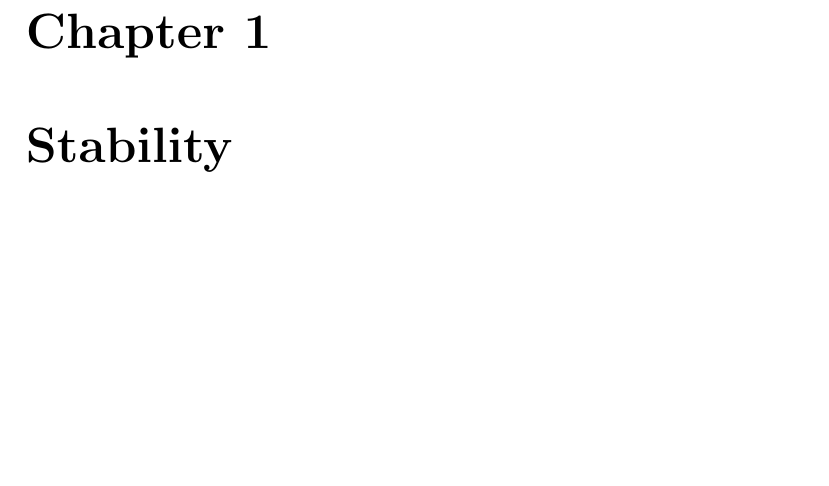
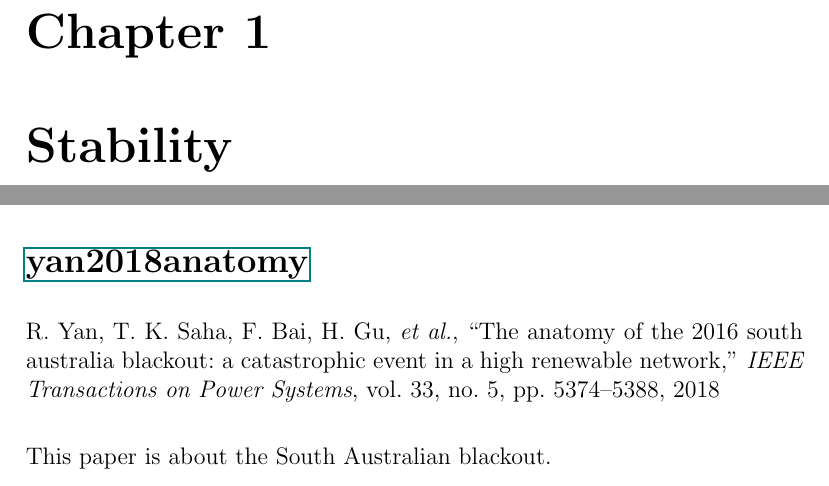
Before and after one commit to mapen3/reading-diary, a LaTeX document (diary.tex, which reads references.bib): part of page 3 of 9 before the commit and two parts of pages 3 and 4 of 10 after it, the two joined at a grey line, cut so that both start at the same text, the shorter picture padded with empty space. The pictures show the PDF file diary.pdf that the author committed with the source.

Commit message:
Update references and diary

```diff
--- a/diary.tex
+++ b/diary.tex
@@ -24,6 +24,9 @@
 
 
 \chapter{Stability}
+
+\record{yan2018anatomy}{25/06/2020}
+This paper is about the South Australian blackout.
 
 \record{hatziargyriou2020stability}{25/06/2020}
 Write a summary of the paper...
--- a/references.bib
+++ b/references.bib
@@ -1,3 +1,14 @@
+@article{yan2018anatomy,
+  title={The anatomy of the 2016 South Australia blackout: a catastrophic event in a high renewable network},
+  author={Yan, Ruifeng and Saha, Tapan Kumar and Bai, Feifei and Gu, Huajie and others},
+  journal={IEEE Transactions on Power Systems},
+  volume={33},
+  number={5},
+  pages={5374--5388},
+  year={2018},
+  publisher={IEEE}
+}
+
 @article{hatziargyriou2020stability,
   title={Stability definitions and characterization of dynamic behavior in systems with high penetration of power electronic interfaced technologies},
   author={Hatziargyriou, Nikos and Milanovi{\'c}, Jovica and Rahmann, Claudia and Ajjarapu, Venkataramana and Ca{\~n}izares, Claudio and Erlich, Istvan and Hill, David and Hiskens, Ian and Kamwa, Innocent and Pal, Bikash and others},
```
Also changed, not shown: diary.pdf.
